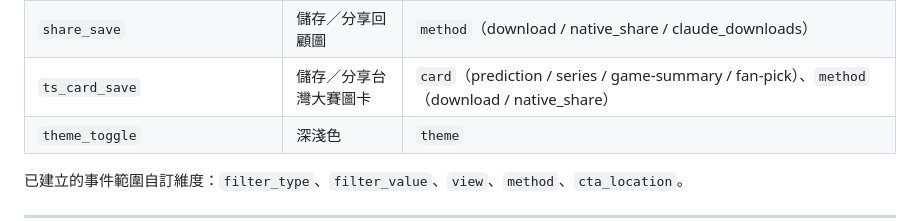
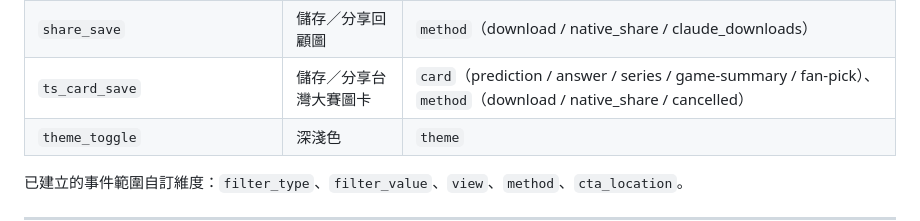
Before and after one commit to UntitledHotdag/CPBL_season_status, a Markdown page: AGENTS.md, the part around the change. Drawn GitHub-style.

```diff
--- a/AGENTS.md
+++ b/AGENTS.md
@@ -262,7 +262,7 @@ git add src docs && git commit -m "Short imperative summary" && git push
 | `photo_upload` / `photo_confirm` / `photo_remove` | 照片 | `zoom`（confirm） |
 | `share_open` | 開啟回顧圖預覽 | `view`, `has_photo`, `picks_total` |
 | `share_save` | 儲存／分享回顧圖 | `method`（download / native_share / claude_downloads） |
-| `ts_card_save` | 儲存／分享台灣大賽圖卡 | `card`（prediction / series / game-summary / fan-pick）、`method`（download / native_share） |
+| `ts_card_save` | 儲存／分享台灣大賽圖卡 | `card`（prediction / answer / series / game-summary / fan-pick）、`method`（download / native_share / cancelled） |
 | `theme_toggle` | 深淺色 | `theme` |
 
 已建立的事件範圍自訂維度：`filter_type`、`filter_value`、`view`、`method`、`cta_location`。
```
Also changed, not shown: SYSTEM_DESIGN.md (+12 -5 lines).
